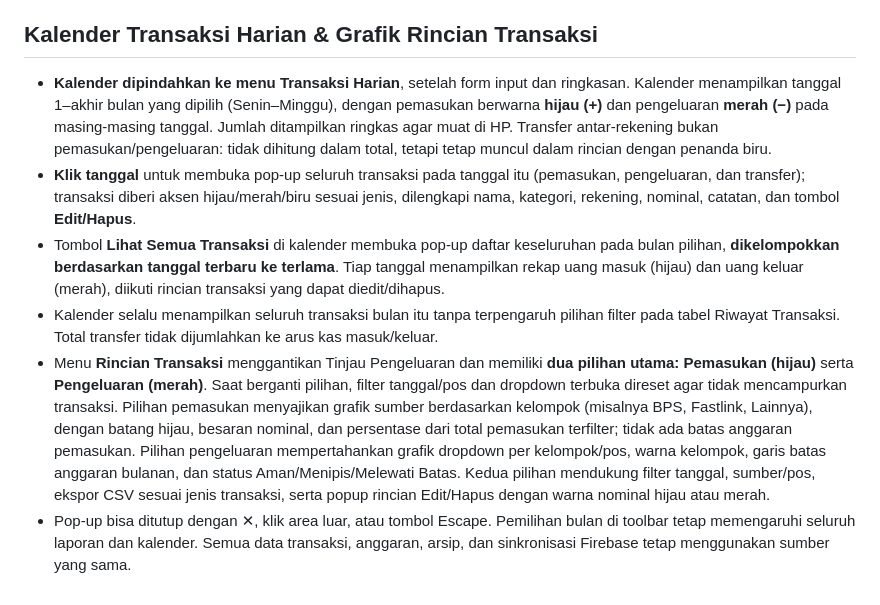
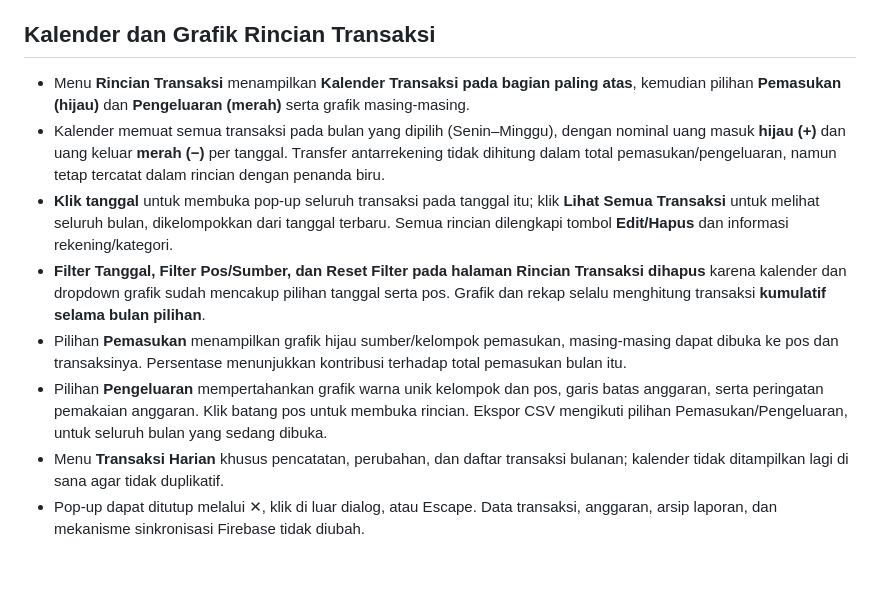
Before and after one commit to muhalfarisxi/Duit-Duit_Paaxixi, a Markdown page: PANDUAN_SETUP.md, the part around the change. Rendered like a GitHub page.

Commit message:
Perbarui panduan kalender paling atas di Rincian Transaksi tanpa filter ganda

```diff
--- a/PANDUAN_SETUP.md
+++ b/PANDUAN_SETUP.md
@@ -90,10 +90,12 @@ Unggah **empat file ini** ke root repo GitHub: `index.html`, `cloud.js`, `fireba
 - Penyimpanan data dan sinkronisasi Firestore tetap memakai mekanisme yang sama seperti sebelumnya.
 
 
-## Kalender Transaksi Harian & Grafik Rincian Transaksi
-- **Kalender dipindahkan ke menu Transaksi Harian**, setelah form input dan ringkasan. Kalender menampilkan tanggal 1–akhir bulan yang dipilih (Senin–Minggu), dengan pemasukan berwarna **hijau (+)** dan pengeluaran **merah (−)** pada masing-masing tanggal. Jumlah ditampilkan ringkas agar muat di HP. Transfer antar-rekening bukan pemasukan/pengeluaran: tidak dihitung dalam total, tetapi tetap muncul dalam rincian dengan penanda biru.
-- **Klik tanggal** untuk membuka pop-up seluruh transaksi pada tanggal itu (pemasukan, pengeluaran, dan transfer); transaksi diberi aksen hijau/merah/biru sesuai jenis, dilengkapi nama, kategori, rekening, nominal, catatan, dan tombol **Edit/Hapus**.
-- Tombol **Lihat Semua Transaksi** di kalender membuka pop-up daftar keseluruhan pada bulan pilihan, **dikelompokkan berdasarkan tanggal terbaru ke terlama**. Tiap tanggal menampilkan rekap uang masuk (hijau) dan uang keluar (merah), diikuti rincian transaksi yang dapat diedit/dihapus.
-- Kalender selalu menampilkan seluruh transaksi bulan itu tanpa terpengaruh pilihan filter pada tabel Riwayat Transaksi. Total transfer tidak dijumlahkan ke arus kas masuk/keluar.
-- Menu **Rincian Transaksi** menggantikan Tinjau Pengeluaran dan memiliki **dua pilihan utama: Pemasukan (hijau)** serta **Pengeluaran (merah)**. Saat berganti pilihan, filter tanggal/pos dan dropdown terbuka direset agar tidak mencampurkan transaksi. Pilihan pemasukan menyajikan grafik sumber berdasarkan kelompok (misalnya BPS, Fastlink, Lainnya), dengan batang hijau, besaran nominal, dan persentase dari total pemasukan terfilter; tidak ada batas anggaran pemasukan. Pilihan pengeluaran mempertahankan grafik dropdown per kelompok/pos, warna kelompok, garis batas anggaran bulanan, dan status Aman/Menipis/Melewati Batas. Kedua pilihan mendukung filter tanggal, sumber/pos, ekspor CSV sesuai jenis transaksi, serta popup rincian Edit/Hapus dengan warna nominal hijau atau merah.
-- Pop-up bisa ditutup dengan ✕, klik area luar, atau tombol Escape. Pemilihan bulan di toolbar tetap memengaruhi seluruh laporan dan kalender. Semua data transaksi, anggaran, arsip, dan sinkronisasi Firebase tetap menggunakan sumber yang sama.
+## Kalender dan Grafik Rincian Transaksi
+- Menu **Rincian Transaksi** menampilkan **Kalender Transaksi pada bagian paling atas**, kemudian pilihan **Pemasukan (hijau)** dan **Pengeluaran (merah)** serta grafik masing-masing.
+- Kalender memuat semua transaksi pada bulan yang dipilih (Senin–Minggu), dengan nominal uang masuk **hijau (+)** dan uang keluar **merah (−)** per tanggal. Transfer antarrekening tidak dihitung dalam total pemasukan/pengeluaran, namun tetap tercatat dalam rincian dengan penanda biru.
+- **Klik tanggal** untuk membuka pop-up seluruh transaksi pada tanggal itu; klik **Lihat Semua Transaksi** untuk melihat seluruh bulan, dikelompokkan dari tanggal terbaru. Semua rincian dilengkapi tombol **Edit/Hapus** dan informasi rekening/kategori.
+- **Filter Tanggal, Filter Pos/Sumber, dan Reset Filter pada halaman Rincian Transaksi dihapus** karena kalender dan dropdown grafik sudah mencakup pilihan tanggal serta pos. Grafik dan rekap selalu menghitung transaksi **kumulatif selama bulan pilihan**.
+- Pilihan **Pemasukan** menampilkan grafik hijau sumber/kelompok pemasukan, masing-masing dapat dibuka ke pos dan transaksinya. Persentase menunjukkan kontribusi terhadap total pemasukan bulan itu.
+- Pilihan **Pengeluaran** mempertahankan grafik warna unik kelompok dan pos, garis batas anggaran, serta peringatan pemakaian anggaran. Klik batang pos untuk membuka rincian. Ekspor CSV mengikuti pilihan Pemasukan/Pengeluaran, untuk seluruh bulan yang sedang dibuka.
+- Menu **Transaksi Harian** khusus pencatatan, perubahan, dan daftar transaksi bulanan; kalender tidak ditampilkan lagi di sana agar tidak duplikatif.
+- Pop-up dapat ditutup melalui ✕, klik di luar dialog, atau Escape. Data transaksi, anggaran, arsip laporan, dan mekanisme sinkronisasi Firebase tidak diubah.
```
